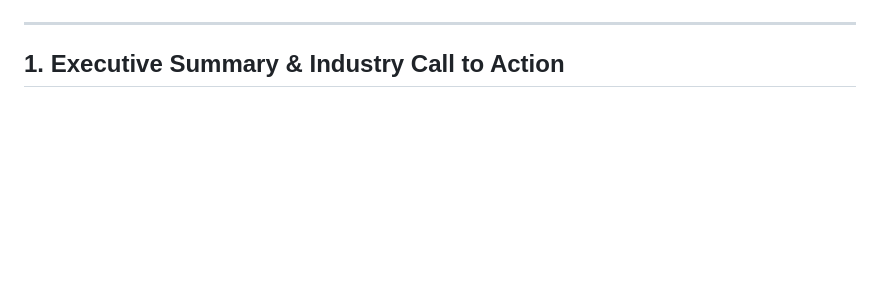
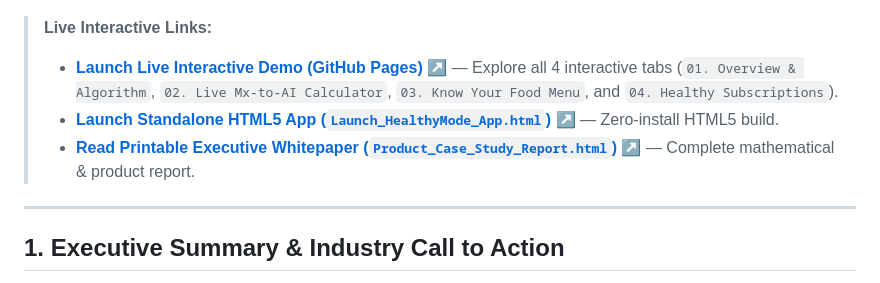
Before and after one commit to mohd-amir-ali/Healthy-Mode-AI-Nutrition-Engine, a Markdown page: README.md, the part around one of its changes. GitHub-like rendering; blank space fills up the shorter version.

Commit message:
Add GitHub Pages live demo badge and update launch links in README

```diff
--- a/README.md
+++ b/README.md
@@ -9,4 +11,9 @@
 [![Portfolio](https://img.shields.io/badge/Portfolio-techwithamir.com-F6F3EC?style=for-the-badge&labelColor=15171B)](https://techwithamir.com)
+
+> **Live Interactive Links:**
+> - **[Launch Live Interactive Demo (GitHub Pages) ↗](https://mohd-amir-ali.github.io/Healthy-Mode-AI-Nutrition-Engine/)** — Explore all 4 interactive tabs (`01. Overview & Algorithm`, `02. Live Mx-to-AI Calculator`, `03. Know Your Food Menu`, and `04. Healthy Subscriptions`).
+> - **[Launch Standalone HTML5 App (`Launch_HealthyMode_App.html`) ↗](https://mohd-amir-ali.github.io/Healthy-Mode-AI-Nutrition-Engine/Launch_HealthyMode_App.html)** — Zero-install HTML5 build.
+> - **[Read Printable Executive Whitepaper (`Product_Case_Study_Report.html`) ↗](https://mohd-amir-ali.github.io/Healthy-Mode-AI-Nutrition-Engine/Product_Case_Study_Report.html)** — Complete mathematical & product report.
 
 ---
 
```
Also changed, not shown: other parts of README.md (+3 -1 lines).
